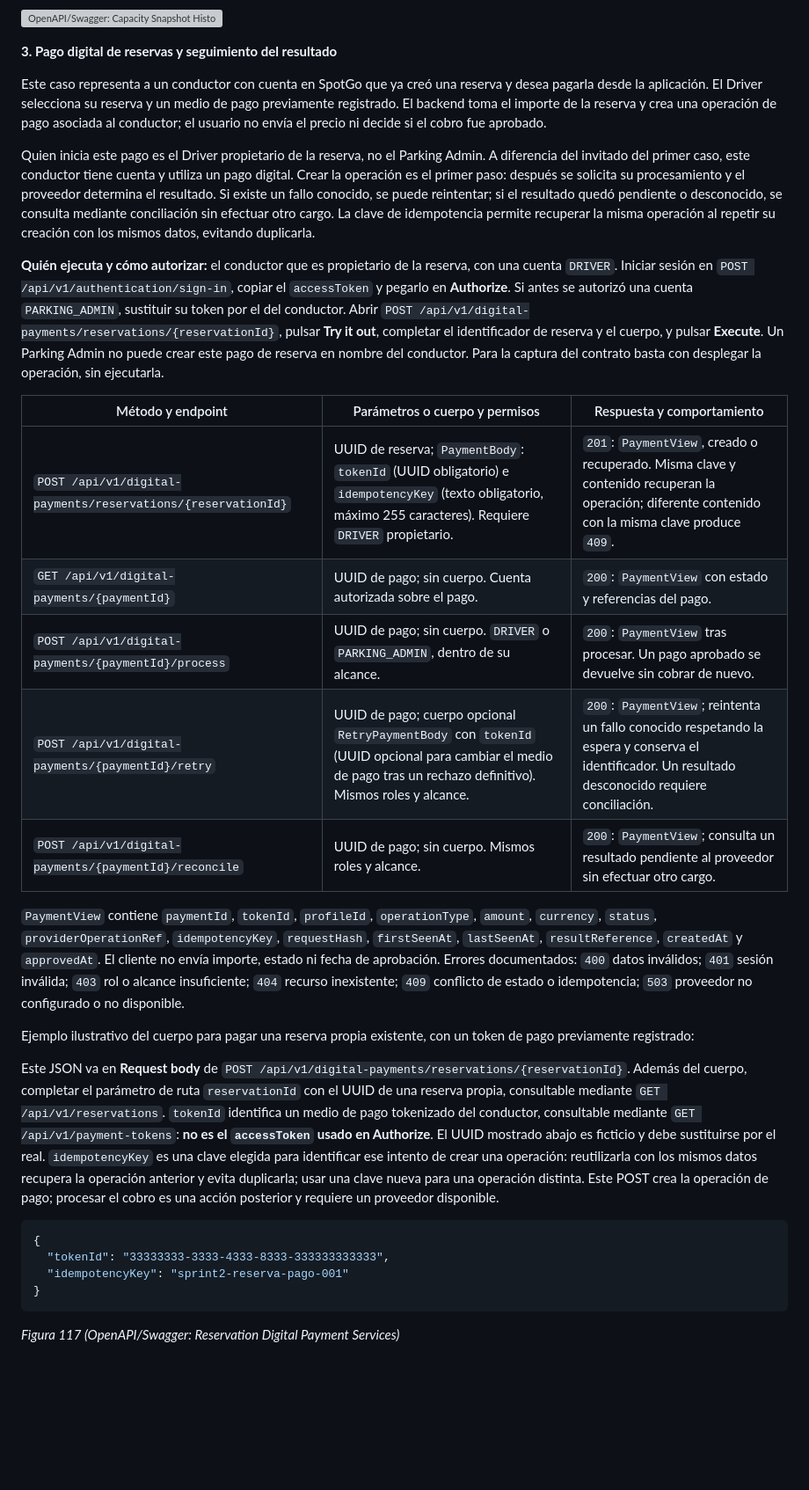
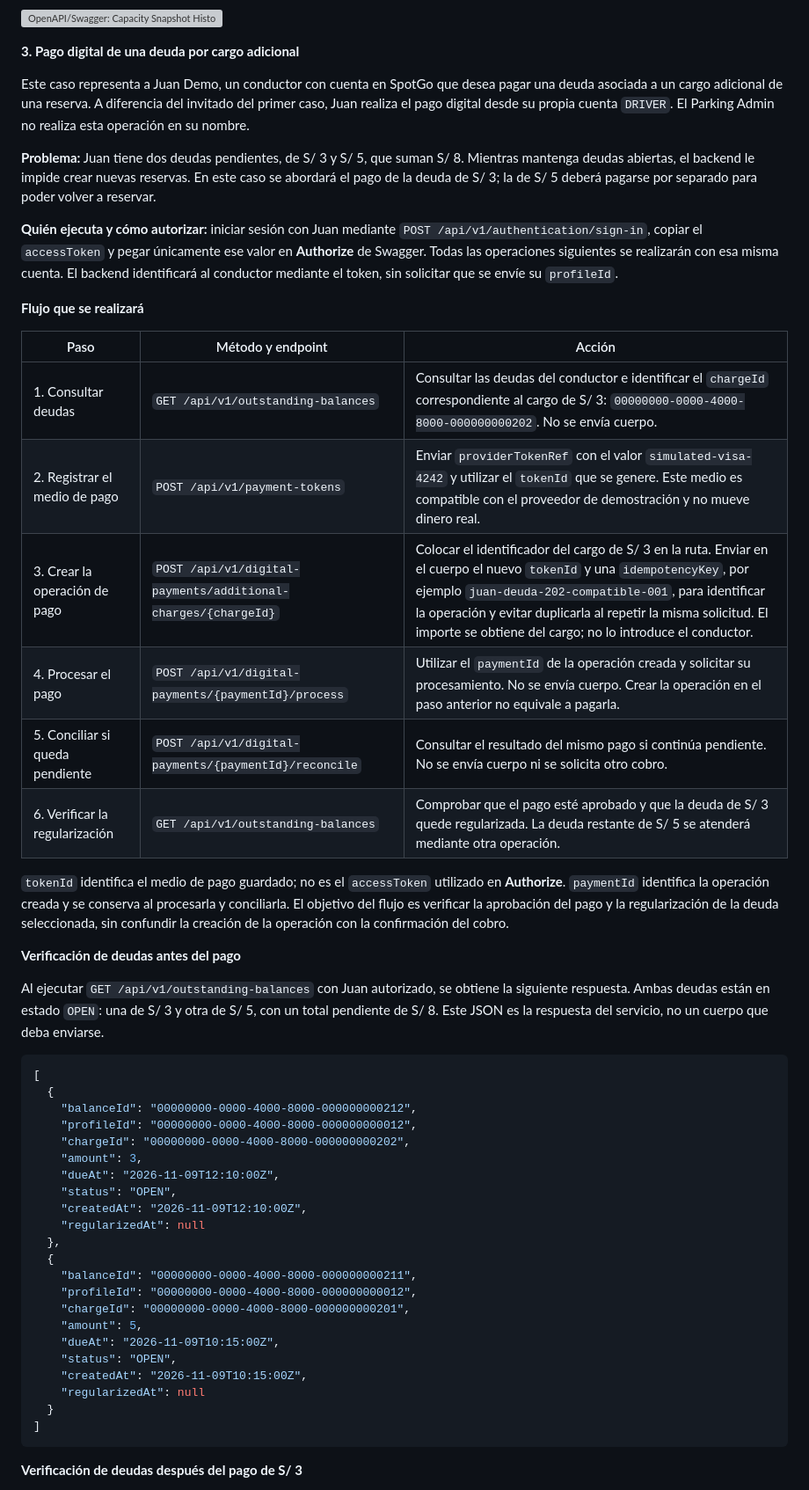
Before and after one commit to yachiqo-upc/spotgo-docs, a Markdown page: docs/42-sprint-2.md, the part around one of its changes. Shown at 88% size. GitHub-like rendering; blank space fills up the shorter version; grey boxes are pictures that could not be loaded.

Commit message:
docs(sprint-2): document outstanding balance payment flow and add Swagger evidence

````diff
--- a/docs/42-sprint-2.md
+++ b/docs/42-sprint-2.md
@@ -430,34 +430,55 @@ Los tres registros pertenecen al mismo estacionamiento (`tenantId` terminado en
 
 ![OpenAPI/Swagger: Capacity Snapshot History Query — parte 2](../assets/images/figures/116-swagger-capacity-snapshots-2.png)
 
-**3. Pago digital de reservas y seguimiento del resultado**
+**3. Pago digital de una deuda por cargo adicional**
 
-Este caso representa a un conductor con cuenta en SpotGo que ya creó una reserva y desea pagarla desde la aplicación. El Driver selecciona su reserva y un medio de pago previamente registrado. El backend toma el importe de la reserva y crea una operación de pago asociada al conductor; el usuario no envía el precio ni decide si el cobro fue aprobado.
+Este caso representa a Juan Demo, un conductor con cuenta en SpotGo que desea pagar una deuda asociada a un cargo adicional de una reserva. A diferencia del invitado del primer caso, Juan realiza el pago digital desde su propia cuenta `DRIVER`. El Parking Admin no realiza esta operación en su nombre.
 
-Quien inicia este pago es el Driver propietario de la reserva, no el Parking Admin. A diferencia del invitado del primer caso, este conductor tiene cuenta y utiliza un pago digital. Crear la operación es el primer paso: después se solicita su procesamiento y el proveedor determina el resultado. Si existe un fallo conocido, se puede reintentar; si el resultado quedó pendiente o desconocido, se consulta mediante conciliación sin efectuar otro cargo. La clave de idempotencia permite recuperar la misma operación al repetir su creación con los mismos datos, evitando duplicarla.
+**Problema:** Juan tiene dos deudas pendientes, de S/ 3 y S/ 5, que suman S/ 8. Mientras mantenga deudas abiertas, el backend le impide crear nuevas reservas. En este caso se abordará el pago de la deuda de S/ 3; la de S/ 5 deberá pagarse por separado para poder volver a reservar.
 
-**Quién ejecuta y cómo autorizar:** el conductor que es propietario de la reserva, con una cuenta `DRIVER`. Iniciar sesión en `POST /api/v1/authentication/sign-in`, copiar el `accessToken` y pegarlo en **Authorize**. Si antes se autorizó una cuenta `PARKING_ADMIN`, sustituir su token por el del conductor. Abrir `POST /api/v1/digital-payments/reservations/{reservationId}`, pulsar **Try it out**, completar el identificador de reserva y el cuerpo, y pulsar **Execute**. Un Parking Admin no puede crear este pago de reserva en nombre del conductor. Para la captura del contrato basta con desplegar la operación, sin ejecutarla.
+**Quién ejecuta y cómo autorizar:** iniciar sesión con Juan mediante `POST /api/v1/authentication/sign-in`, copiar el `accessToken` y pegar únicamente ese valor en **Authorize** de Swagger. Todas las operaciones siguientes se realizarán con esa misma cuenta. El backend identificará al conductor mediante el token, sin solicitar que se envíe su `profileId`.
 
-| Método y endpoint | Parámetros o cuerpo y permisos | Respuesta y comportamiento |
+**Flujo que se realizará**
+
+| Paso | Método y endpoint | Acción |
 | --- | --- | --- |
-| `POST /api/v1/digital-payments/reservations/{reservationId}` | UUID de reserva; `PaymentBody`: `tokenId` (UUID obligatorio) e `idempotencyKey` (texto obligatorio, máximo 255 caracteres). Requiere `DRIVER` propietario. | `201`: `PaymentView`, creado o recuperado. Misma clave y contenido recuperan la operación; diferente contenido con la misma clave produce `409`. |
-| `GET /api/v1/digital-payments/{paymentId}` | UUID de pago; sin cuerpo. Cuenta autorizada sobre el pago. | `200`: `PaymentView` con estado y referencias del pago. |
-| `POST /api/v1/digital-payments/{paymentId}/process` | UUID de pago; sin cuerpo. `DRIVER` o `PARKING_ADMIN`, dentro de su alcance. | `200`: `PaymentView` tras procesar. Un pago aprobado se devuelve sin cobrar de nuevo. |
-| `POST /api/v1/digital-payments/{paymentId}/retry` | UUID de pago; cuerpo opcional `RetryPaymentBody` con `tokenId` (UUID opcional para cambiar el medio de pago tras un rechazo definitivo). Mismos roles y alcance. | `200`: `PaymentView`; reintenta un fallo conocido respetando la espera y conserva el identificador. Un resultado desconocido requiere conciliación. |
-| `POST /api/v1/digital-payments/{paymentId}/reconcile` | UUID de pago; sin cuerpo. Mismos roles y alcance. | `200`: `PaymentView`; consulta un resultado pendiente al proveedor sin efectuar otro cargo. |
+| 1. Consultar deudas | `GET /api/v1/outstanding-balances` | Consultar las deudas del conductor e identificar el `chargeId` correspondiente al cargo de S/ 3: `00000000-0000-4000-8000-000000000202`. No se envía cuerpo. |
+| 2. Registrar el medio de pago | `POST /api/v1/payment-tokens` | Enviar `providerTokenRef` con el valor `simulated-visa-4242` y utilizar el `tokenId` que se genere. Este medio es compatible con el proveedor de demostración y no mueve dinero real. |
+| 3. Crear la operación de pago | `POST /api/v1/digital-payments/additional-charges/{chargeId}` | Colocar el identificador del cargo de S/ 3 en la ruta. Enviar en el cuerpo el nuevo `tokenId` y una `idempotencyKey`, por ejemplo `juan-deuda-202-compatible-001`, para identificar la operación y evitar duplicarla al repetir la misma solicitud. El importe se obtiene del cargo; no lo introduce el conductor. |
+| 4. Procesar el pago | `POST /api/v1/digital-payments/{paymentId}/process` | Utilizar el `paymentId` de la operación creada y solicitar su procesamiento. No se envía cuerpo. Crear la operación en el paso anterior no equivale a pagarla. |
+| 5. Conciliar si queda pendiente | `POST /api/v1/digital-payments/{paymentId}/reconcile` | Consultar el resultado del mismo pago si continúa pendiente. No se envía cuerpo ni se solicita otro cobro. |
+| 6. Verificar la regularización | `GET /api/v1/outstanding-balances` | Comprobar que el pago esté aprobado y que la deuda de S/ 3 quede regularizada. La deuda restante de S/ 5 se atenderá mediante otra operación. |
 
-`PaymentView` contiene `paymentId`, `tokenId`, `profileId`, `operationType`, `amount`, `currency`, `status`, `providerOperationRef`, `idempotencyKey`, `requestHash`, `firstSeenAt`, `lastSeenAt`, `resultReference`, `createdAt` y `approvedAt`. El cliente no envía importe, estado ni fecha de aprobación. Errores documentados: `400` datos inválidos; `401` sesión inválida; `403` rol o alcance insuficiente; `404` recurso inexistente; `409` conflicto de estado o idempotencia; `503` proveedor no configurado o no disponible.
+`tokenId` identifica el medio de pago guardado; no es el `accessToken` utilizado en **Authorize**. `paymentId` identifica la operación creada y se conserva al procesarla y conciliarla. El objetivo del flujo es verificar la aprobación del pago y la regularización de la deuda seleccionada, sin confundir la creación de la operación con la confirmación del cobro.
 
-Ejemplo ilustrativo del cuerpo para pagar una reserva propia existente, con un token de pago previamente registrado:
+**Verificación de deudas antes del pago**
 
-Este JSON va en **Request body** de `POST /api/v1/digital-payments/reservations/{reservationId}`. Además del cuerpo, completar el parámetro de ruta `reservationId` con el UUID de una reserva propia, consultable mediante `GET /api/v1/reservations`. `tokenId` identifica un medio de pago tokenizado del conductor, consultable mediante `GET /api/v1/payment-tokens`: **no es el `accessToken` usado en Authorize**. El UUID mostrado abajo es ficticio y debe sustituirse por el real. `idempotencyKey` es una clave elegida para identificar ese intento de crear una operación: reutilizarla con los mismos datos recupera la operación anterior y evita duplicarla; usar una clave nueva para una operación distinta. Este POST crea la operación de pago; procesar el cobro es una acción posterior y requiere un proveedor disponible.
+Al ejecutar `GET /api/v1/outstanding-balances` con Juan autorizado, se obtiene la siguiente respuesta. Ambas deudas están en estado `OPEN`: una de S/ 3 y otra de S/ 5, con un total pendiente de S/ 8. Este JSON es la respuesta del servicio, no un cuerpo que deba enviarse.
 
 ```json
-{
-  "tokenId": "33333333-3333-4333-8333-333333333333",
-  "idempotencyKey": "sprint2-reserva-pago-001"
-}
+[
+  {
+    "balanceId": "00000000-0000-4000-8000-000000000212",
+    "profileId": "00000000-0000-4000-8000-000000000012",
+    "chargeId": "00000000-0000-4000-8000-000000000202",
+    "amount": 3,
+    "dueAt": "2026-11-09T12:10:00Z",
+    "status": "OPEN",
+    "createdAt": "2026-11-09T12:10:00Z",
+    "regularizedAt": null
+  },
+  {
+    "balanceId": "00000000-0000-4000-8000-000000000211",
+    "profileId": "00000000-0000-4000-8000-000000000012",
+    "chargeId": "00000000-0000-4000-8000-000000000201",
+    "amount": 5,
+    "dueAt": "2026-11-09T10:15:00Z",
+    "status": "OPEN",
+    "createdAt": "2026-11-09T10:15:00Z",
+    "regularizedAt": null
+  }
+]
 ```
 
-*Figura 117 (OpenAPI/Swagger: Reservation Digital Payment Services)*
+**Verificación de deudas después del pago de S/ 3**
 
````
Also changed, not shown: other parts of docs/42-sprint-2.md (+46 -4 lines), assets/images/figures/117-swagger-reservation-digital-payments-1.png (added), assets/images/figures/117-swagger-reservation-digital-payments-2.png (added), assets/images/figures/117-swagger-reservation-digital-payments-3.png (added), assets/images/figures/117-swagger-reservation-digital-payments-4.png (added), assets/images/figures/117-swagger-reservation-digital-payments-5.png (added).
